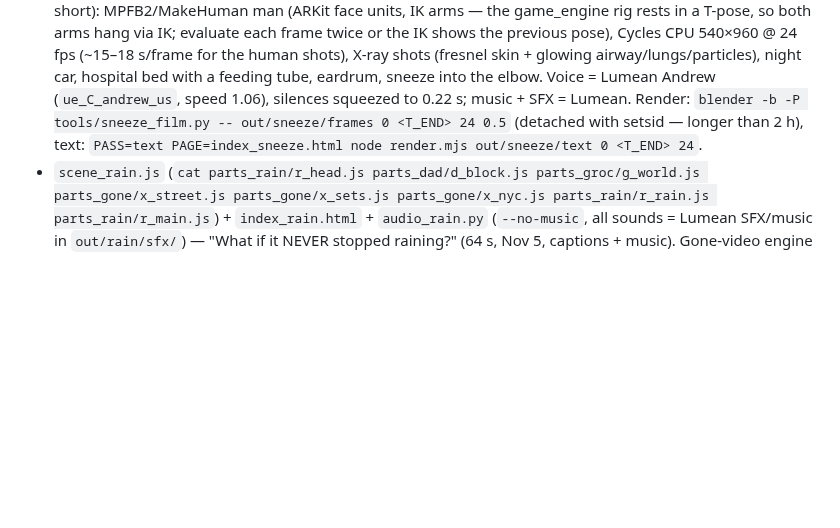
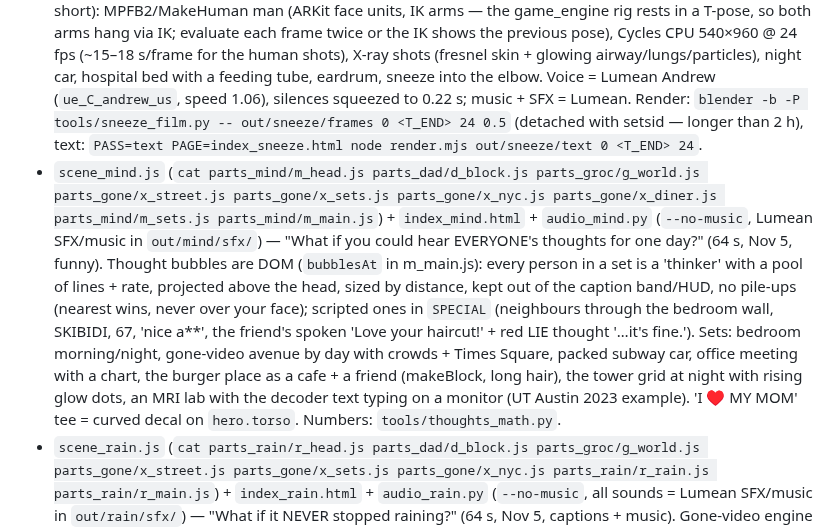
Before and after one commit to nsumn/Nastya, a Markdown page: earthstop/README.md, the part around the change. Drawn GitHub-style; blank space fills up the shorter version.

Commit message:
README/HANDOFF: thoughts video entry
Co-Authored-By: Claude Opus 5.5 <noreply@anthropic.com>
Claude-Session: https://claude.ai/code/session_01YBsr8dmvpwpUMWsX41Cgdv

```diff
--- a/earthstop/README.md
+++ b/earthstop/README.md
@@ -13,6 +13,7 @@ Rendered headless in Chromium (three.js), encoded with ffmpeg.
 - `scene_tsunami.js` + `index_tsunami.html` + `audio_tsunami.py` — FINISHED: "What if Earth was shaped like a tsunami?" (65 s). Roulette with a real rocket and a cube fake-out → wave planet (profile extruded, Earth's volume), wet/dry baked crest textures, 75° gravity-tilt street shot, oceans draining into one sea, crest collapse, tsunami wall. Physics of the shape: `tools/wave_phys2.py` (Monte-Carlo gravity).
 - `scene_touch.js` (assembled from `parts_touch/*.js`) + `index_touch.html` + `audio_touch.py` — FINISHED: "What if we could actually touch each other?" (67 s). Hands close-up over a blurred city (low-res render target = cheap bokeh) → log-scale dive: skin ridges (mm) → corneocytes (µm) → atoms (Å) with crossfades through HalfFloat render targets → electron clouds squashed against the interface (vertex shader) → bench with a magnifier inset (atoms rendered to a texture, circular blit) → hug with fresnel glow shells → DOM toggle switch → sink through the sidewalk into an underground shaft → wedge cut-away Earth (two clipping planes + layered section faces), fall line LA → Indian Ocean, time-lapse oscillation → fusion close-up of two hydrogen nuclei → dusk outro. Physics: `tools/tunnel.py` (PREM-like layers: 38.3 min one way, ~22,000 mph at the centre). Rebuild: `cat parts_touch/t_head.js parts_touch/t_city.js parts_touch/t_heroes.js parts_touch/t_micro.js parts_touch/t_tunnel.js parts_touch/t_earth.js parts_touch/t_main.js > scene_touch.js`.
 - **Blender short** `tools/sneeze_film.py` (+ `tools/sneeze_timing.py`, `audio_sneeze.py`, caption layer `index_sneeze.html`) — "What happens if you hold in a sneeze?" (~30 s, Nov 5, the first realistic Zack-D-style short): MPFB2/MakeHuman man (ARKit face units, IK arms — the game_engine rig rests in a T-pose, so both arms hang via IK; evaluate each frame twice or the IK shows the previous pose), Cycles CPU 540×960 @ 24 fps (~15–18 s/frame for the human shots), X-ray shots (fresnel skin + glowing airway/lungs/particles), night car, hospital bed with a feeding tube, eardrum, sneeze into the elbow. Voice = Lumean Andrew (`ue_C_andrew_us`, speed 1.06), silences squeezed to 0.22 s; music + SFX = Lumean. Render: `blender -b -P tools/sneeze_film.py -- out/sneeze/frames 0 <T_END> 24 0.5` (detached with setsid — longer than 2 h), text: `PASS=text PAGE=index_sneeze.html node render.mjs out/sneeze/text 0 <T_END> 24`.
+- `scene_mind.js` (`cat parts_mind/m_head.js parts_dad/d_block.js parts_groc/g_world.js parts_gone/x_street.js parts_gone/x_sets.js parts_gone/x_nyc.js parts_gone/x_diner.js parts_mind/m_sets.js parts_mind/m_main.js`) + `index_mind.html` + `audio_mind.py` (`--no-music`, Lumean SFX/music in `out/mind/sfx/`) — "What if you could hear EVERYONE's thoughts for one day?" (64 s, Nov 5, funny). Thought bubbles are DOM (`bubblesAt` in m_main.js): every person in a set is a 'thinker' with a pool of lines + rate, projected above the head, sized by distance, kept out of the caption band/HUD, no pile-ups (nearest wins, never over your face); scripted ones in `SPECIAL` (neighbours through the bedroom wall, SKIBIDI, 67, 'nice a**', the friend's spoken 'Love your haircut!' + red LIE thought '…it's fine.'). Sets: bedroom morning/night, gone-video avenue by day with crowds + Times Square, packed subway car, office meeting with a chart, the burger place as a cafe + a friend (makeBlock, long hair), the tower grid at night with rising glow dots, an MRI lab with the decoder text typing on a monitor (UT Austin 2023 example). 'I ♥ MY MOM' tee = curved decal on `hero.torso`. Numbers: `tools/thoughts_math.py`.
 - `scene_rain.js` (`cat parts_rain/r_head.js parts_dad/d_block.js parts_groc/g_world.js parts_gone/x_street.js parts_gone/x_sets.js parts_gone/x_nyc.js parts_rain/r_rain.js parts_rain/r_main.js`) + `index_rain.html` + `audio_rain.py` (`--no-music`, all sounds = Lumean SFX/music in `out/rain/sfx/`) — "What if it NEVER stopped raining?" (64 s, Nov 5, captions + music). Gone-video engine (GTAO, MB, DOF, whip) re-lit as a storm (`storm()`: sky gradient, fog, PMREM env for wet reflections, ripple normal map, lightning `FLASHES` + bolt light, `uSepia` in compMat): NYC avenue with instanced rain streaks in a camera-following box + splash rings, a storm drain geyser, flood plane rising (`wlNYC`), floating cabs; subway stairs waterfall; apartment with flood + growing mould decals; 1862 Sacramento in sepia (false-front wooden town, rowboat with the governor in a top hat); us-atlas California map with the 300-mile Central Valley lake revealed by a clipping plane; Empire State (443 m) vs a 1,460 ft water column for one year of rain; above-the-clouds finale (1,400 instanced puffs). Facts: NYC sewers ~1.75 in/h, Ida 3.15 in/h (Central Park, 2021), 1862 Great Flood (43 days, ~300 mi lake, Gov. Stanford rowed to his inauguration), atmospheric water ≈ 1 inch of rain worldwide (USGS). Render ≈ 0.4–1.5 s/frame.
 - `scene_fly.js` (`cat parts_fly/f_head.js parts_dad/d_block.js parts_groc/g_world.js parts_gone/x_street.js parts_fly/f_sets.js parts_fly/f_main.js`) + `index_fly.html` + `audio_fly.py` (`--no-music`) — "What if you could fly for one day?" (64 s, Nov 3, funny). Bedroom (ceiling-fan BONK), detailed Manhattan (instanced towers with setbacks + cornices, brick/limestone/glass facade shader with floor bands and storefronts, water tanks, AC units, antennas, art-deco crowns, red lights, Central Park trees, cars + yellow cabs; facade colors are LINEAR — the shader squares them), pigeons, an airliner, office window at floor 30 (latte), backyard pool with neighbors + splash, rooftop sunset. First-person inserts alternate with third person (her ask). HUD: flight time / altitude + temp (−3.5 °F per 1,000 ft) / battery.
 - `scene_shower.js` (`cat parts_shower/q_head.js parts_coffee/c_smoke.js parts_dad/d_block.js parts_mom/m_sets.js parts_shower/q_world.js parts_shower/q_main.js`) + `index_shower.html` + `audio_shower.py` (`--no-music`) — "What if you stopped showering for a month?" (64 s, Nov 2; back to the body formula after the ocean/elevator videos didn't take off). Bathroom set (tiles, curtain, shower running, foam), skin close-up (pores, sweat drops, bacteria swarm → green stink), subway car (people edge away), greasy-hair material, stink-line sprites, flies, TFFD patches as head decals, the 5-year calendar.
```
Also changed, not shown: earthstop/HANDOFF.md (+1 -0 lines).
